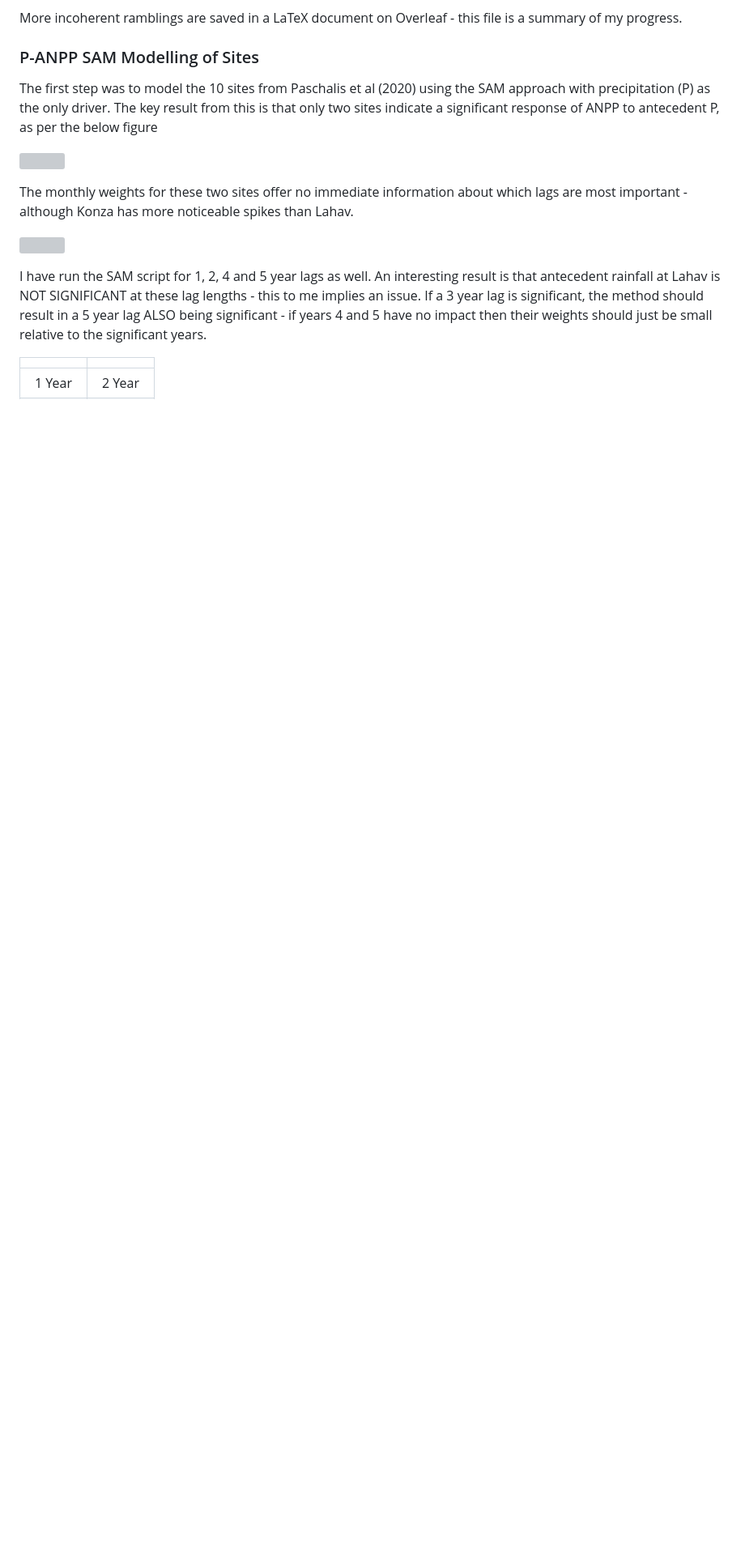
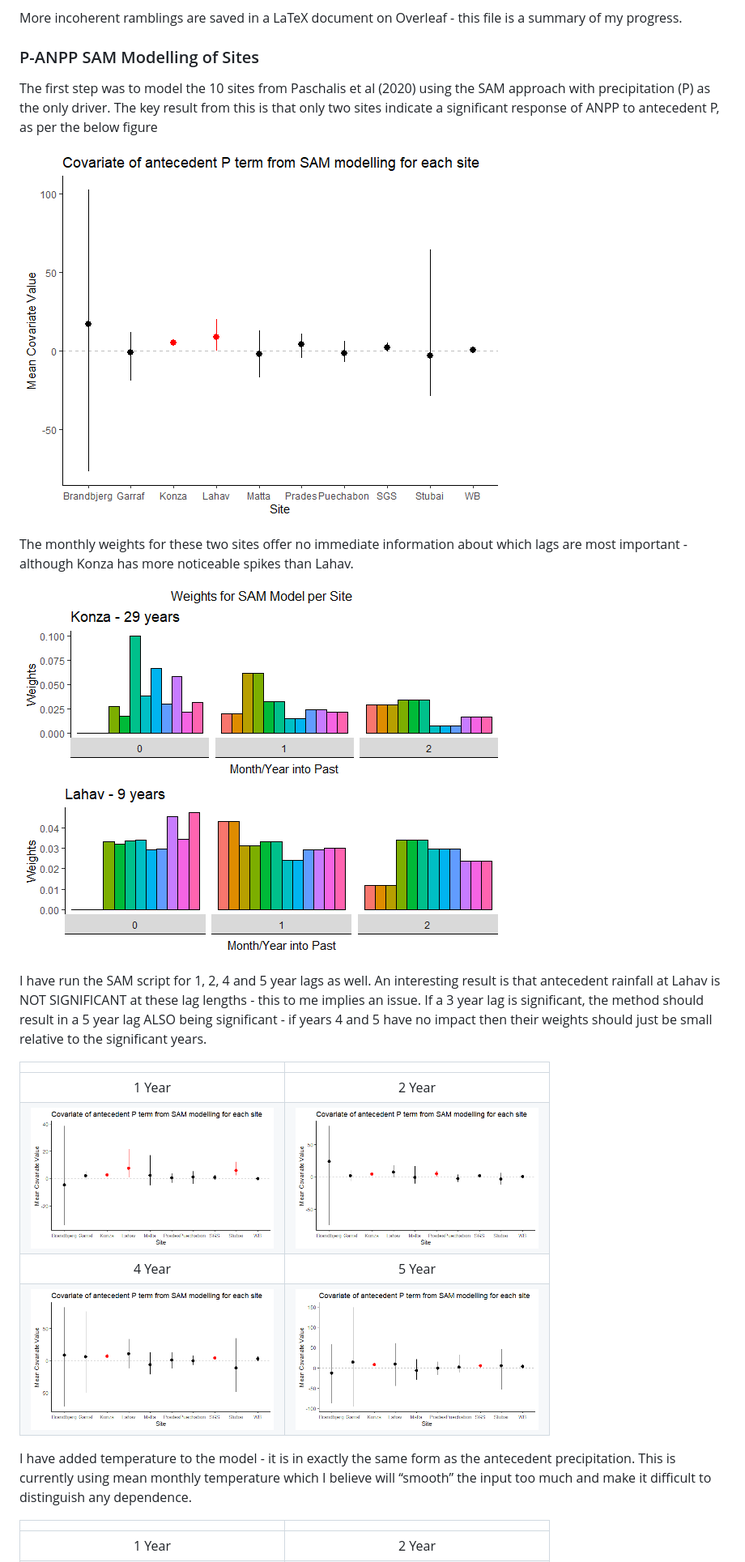
Before and after one commit to JDCP93/SAM-ANPP-Model-Analysis, a Markdown page: ProjectSummary.md, the part around the change printed below. Shown: that part at 81% size. GitHub-like rendering; blank space fills up the shorter version; grey boxes are pictures that could not be loaded.

Commit message:
Updated summary

```diff
--- a/ProjectSummary.md
+++ b/ProjectSummary.md
@@ -21,13 +21,13 @@ using the SAM approach with precipitation (P) as the only driver. The
 key result from this is that only two sites indicate a significant
 response of ANPP to antecedent P, as per the below figure
 
-![](Plots/AlphaPlot.png)
+![](Plots/P_3_Alphas.png)
 
 The monthly weights for these two sites offer no immediate information
 about which lags are most important - although Konza has more noticeable
 spikes than Lahav.
 
-![](Plots/SignificantWeights.png)
+![](Plots/P_3_SigWeights.png)
 
 I have run the SAM script for 1, 2, 4 and 5 year lags as well. An
 interesting result is that antecedent rainfall at Lahav is NOT
@@ -36,6 +36,18 @@ year lag is significant, the method should result in a 5 year lag ALSO
 being significant - if years 4 and 5 have no impact then their weights
 should just be small relative to the significant years.
 
+|                                                           |                                                           |
+| :-------------------------------------------------------: | :-------------------------------------------------------: |
+|                          1 Year                           |                          2 Year                           |
+| <img src="Plots/P_1_Alphas.png" width="300" height="200"> | <img src="Plots/P_2_Alphas.png" width="300" height="200"> |
+|                          4 Year                           |                          5 Year                           |
+| <img src="Plots/P_4_Alphas.png" width="300" height="200"> | <img src="Plots/P_5_Alphas.png" width="300" height="200"> |
+
+I have added temperature to the model - it is in exactly the same form
+as the antecedent precipitation. This is currently using mean monthly
+temperature which I believe will “smooth” the input too much and make it
+difficult to distinguish any dependence.
+
 |                                                            |                                                            |
 | :--------------------------------------------------------: | :--------------------------------------------------------: |
 |                           1 Year                           |                           2 Year                           |
```
Also changed, not shown: other parts of ProjectSummary.md (+5 -3 lines), Plots/PT_2_Alphas.png (renamed from PT_2_Alphas.png), Plots/PT_3_Alphas.png (renamed from PT_3_Alphas.png), Plots/PT_4_Alphas.png (renamed from PT_4_Alphas.png), Plots/PT_5_Alphas.png (renamed from PT_5_Alphas.png), 1 other file.
